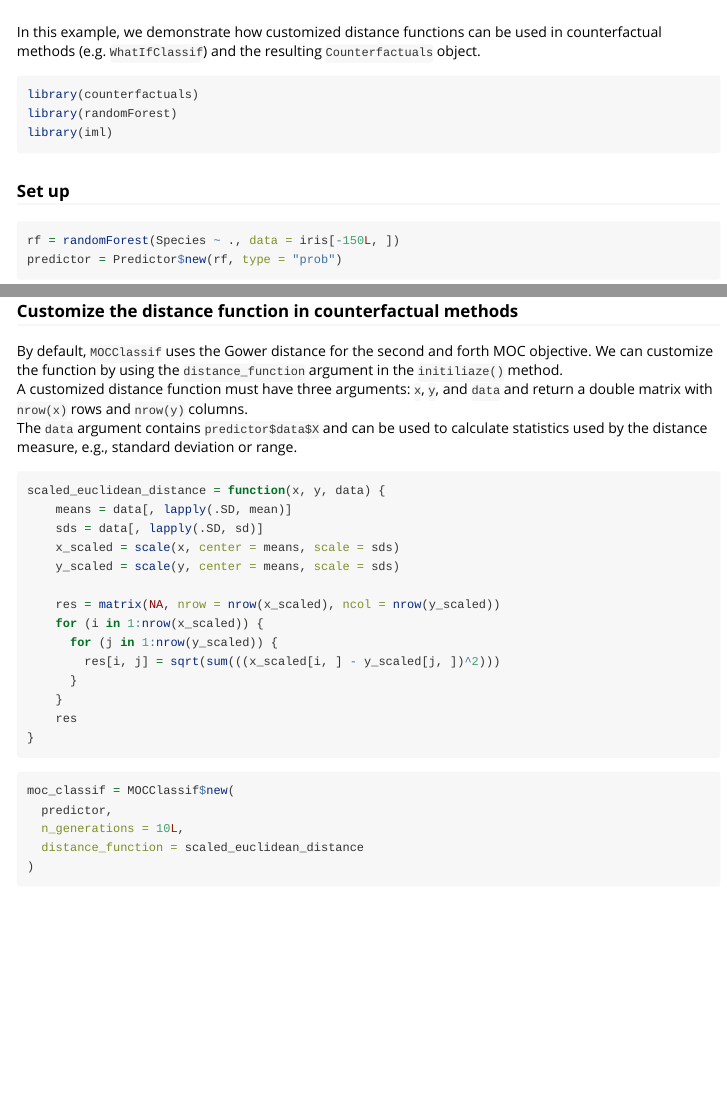
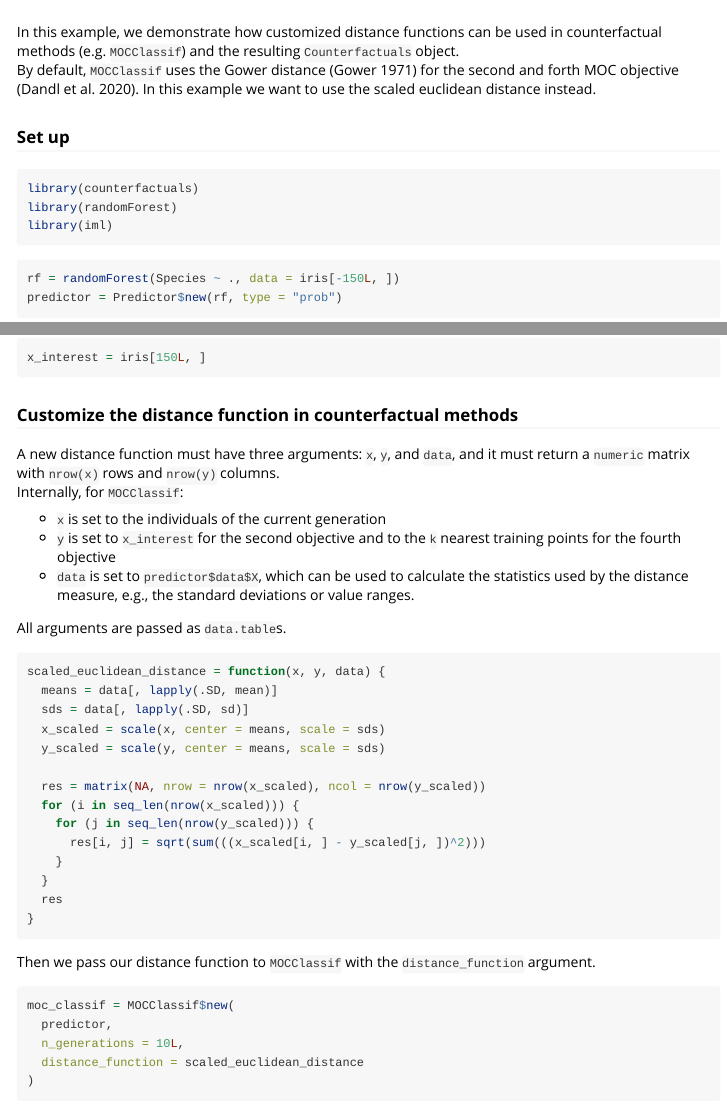
Before and after one commit to dandls/counterfactuals, an R Markdown document (vignettes/customized-distance-functions.Rmd): the page in a window 1100 px wide, from its top, and a second part further down, joined at a grey line. Rendered offline with R 4.5, knitr and Pandoc, with nearby package versions; code that draws random numbers runs with fixed seeds of ours; some code elsewhere in the file could not run offline.

Commit message:
improves documentation

````diff
--- a/vignettes/customized-distance-functions.Rmd
+++ b/vignettes/customized-distance-functions.Rmd
@@ -14,8 +14,12 @@ knitr::opts_chunk$set(
 )
 ```
 
-In this example, we demonstrate how customized distance functions can be used in counterfactual methods (e.g. `WhatIfClassif`)
-and the resulting `Counterfactuals` object.
+In this example, we demonstrate how customized distance functions can be used in counterfactual methods (e.g. `MOCClassif`)
+and the resulting `Counterfactuals` object. <br>
+By default, `MOCClassif` uses the Gower distance (Gower 1971) for the second and forth MOC objective (Dandl et al. 2020).
+In this example we want to use the scaled euclidean distance instead.
+
+### Set up
 
 ```{r example, message=FALSE}
 library(counterfactuals)
@@ -34,28 +35,33 @@ predictor$predict(x_interest)
 
 ### Customize the distance function in counterfactual methods
 
-By default, `MOCClassif` uses the Gower distance for the second and forth MOC objective.
-We can customize the function by using the `distance_function` argument in the `initiliaze()` method. <br>
-A customized distance function must have three arguments: `x`, `y`, and `data` and return a double matrix with `nrow(x)`
-rows and `nrow(y)` columns.  <br>
-The `data` argument contains `predictor$data$X` and can be used to calculate statistics used by the distance measure,
-e.g., standard deviation or range.
+A new distance function must have three arguments: `x`, `y`, and `data`, and it must return a `numeric`
+matrix with `nrow(x)` rows and `nrow(y)` columns.  <br>
+Internally, for `MOCClassif`:
+
+- `x` is set to the individuals of the current generation
+- `y` is set to `x_interest` for the second objective and to the `k` nearest training points for the fourth objective
+- `data` is set to `predictor$data$X`, which can be used to calculate the statistics used by the distance measure, e.g.,
+the standard deviations or value ranges.
+
+All arguments are passed as `data.table`s.
+
 
 ```{r}
 scaled_euclidean_distance = function(x, y, data) {
-    means = data[, lapply(.SD, mean)]
-    sds = data[, lapply(.SD, sd)]
-    x_scaled = scale(x, center = means, scale = sds)
-    y_scaled = scale(y, center = means, scale = sds)
+  means = data[, lapply(.SD, mean)]
+  sds = data[, lapply(.SD, sd)]
+  x_scaled = scale(x, center = means, scale = sds)
+  y_scaled = scale(y, center = means, scale = sds)
 
-    res = matrix(NA, nrow = nrow(x_scaled), ncol = nrow(y_scaled))
-    for (i in 1:nrow(x_scaled)) {
-      for (j in 1:nrow(y_scaled)) {
-        res[i, j] = sqrt(sum(((x_scaled[i, ] - y_scaled[j, ])^2)))
-      }
+  res = matrix(NA, nrow = nrow(x_scaled), ncol = nrow(y_scaled))
+  for (i in seq_len(nrow(x_scaled))) {
+    for (j in seq_len(nrow(y_scaled))) {
+      res[i, j] = sqrt(sum(((x_scaled[i, ] - y_scaled[j, ])^2)))
     }
-    res
+  }
+  res
 }
 ```
 
-```{r, results='hide'}
+Then we pass our distance function to `MOCClassif` with the `distance_function` argument.
````
Also changed, not shown: R/utils.R (+2 -2 lines), vignettes/customized-distance-functions.Rmd (25 more changed lines).
